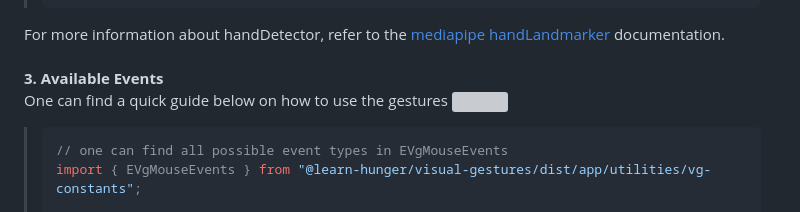
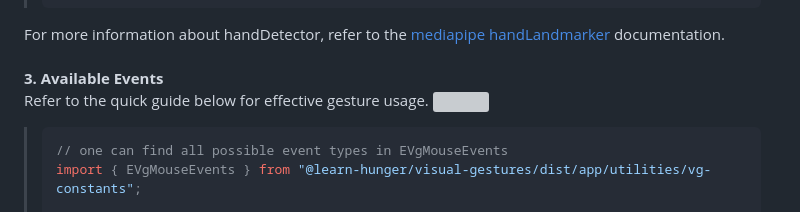
Before and after one commit to learn-hunger/visual-gestures, a Markdown page: README.md, the part around the change. GitHub-like rendering; grey boxes are pictures that could not be loaded.

Commit message:
docs: available-events-content-updated

````diff
--- a/README.md
+++ b/README.md
@@ -60,7 +60,7 @@ Tailored for different industries such as controlling machinery in factories, na
 
 For more information about handDetector, refer to the <a href="https://www.npmjs.com/package/@mediapipe/tasks-vision">mediapipe handLandmarker</a> documentation.<br/><br/>
 **3. Available Events** <br/>
-One can find a quick guide below on how to use the gestures
+Refer to the quick guide below for effective gesture usage.
 <img src="https://drive.google.com/uc?export=view&id=1cC-AqEBq_Y7VOgGUpTmN39lX3pHpcPBv"/><br/>
 >  ```javascript
 >  // one can find all possible event types in EVgMouseEvents
````
